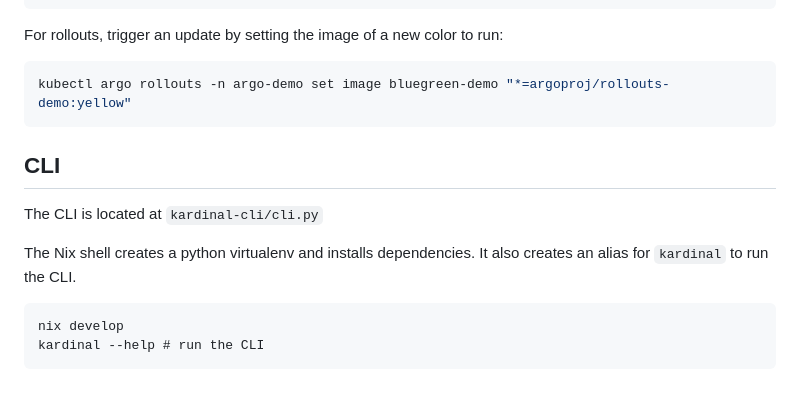
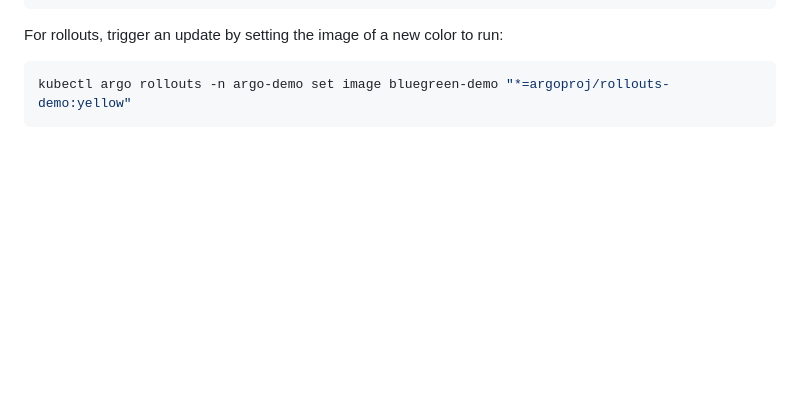
Before and after one commit to kurtosis-tech/kardinal-kontrol, a Markdown page: README.md, the part around the change. Drawn GitHub-style; folded sections open; blank space fills up the shorter version.

````diff
--- a/README.md
+++ b/README.md
@@ -181,14 +181,3 @@ kubectl argo rollouts -n argo-demo set image bluegreen-demo "*=argoproj/rollouts
 ```
 
 </details>
-
-## CLI
-
-The CLI is located at `kardinal-cli/cli.py`
-
-The Nix shell creates a python virtualenv and installs dependencies. It also creates an alias for `kardinal` to run the CLI.
-
-```
-nix develop
-kardinal --help # run the CLI
-```
````
